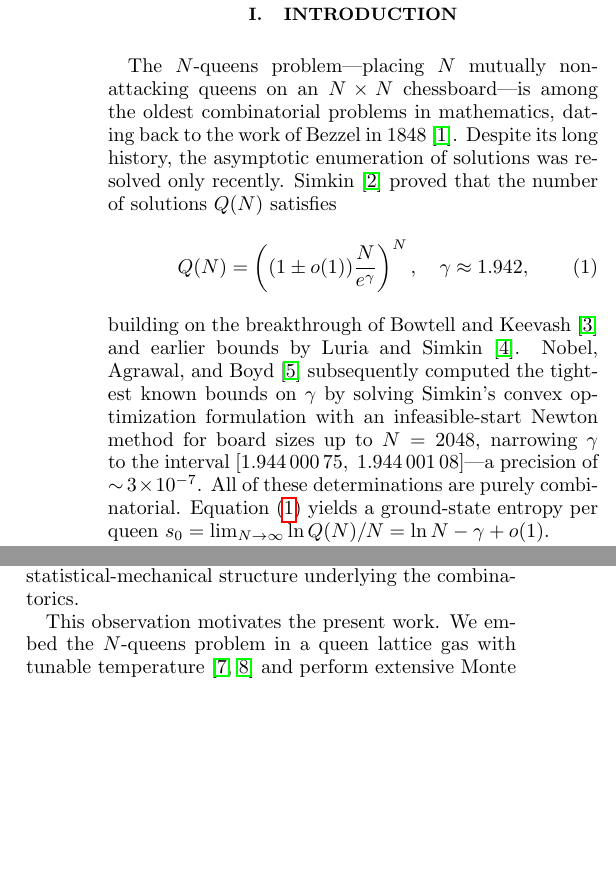
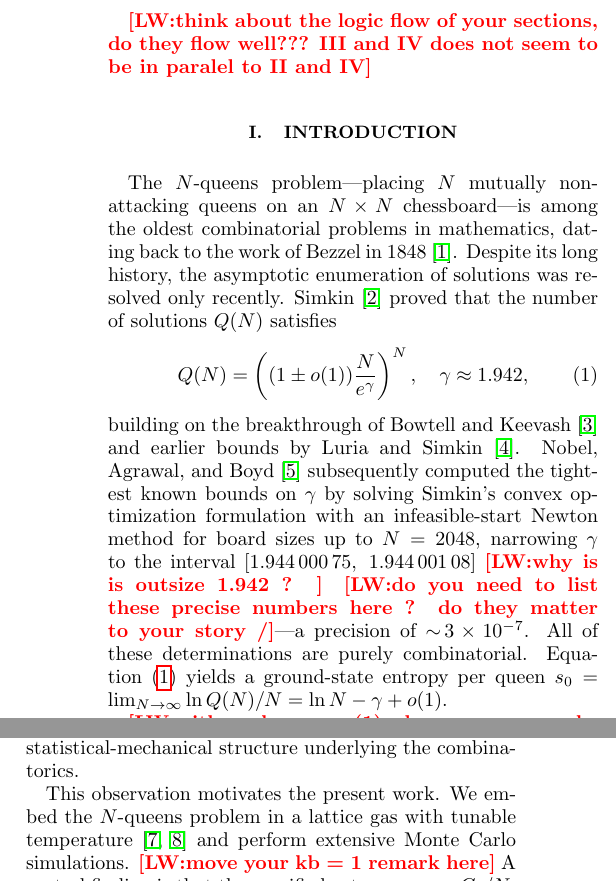
Before and after one commit to LiuZY613/nqueen-lattice-gas, a LaTeX paper (eassy_v2.tex): two parts of the columns of page 1 of 9, joined at a grey line, cut at the place of the change, the shorter picture padded with empty space. Compiled offline with pdfLaTeX.

Commit message:
more comments

```diff
--- a/eassy_v2.tex
+++ b/eassy_v2.tex
@@ -58,6 +58,9 @@ check.
 
 \maketitle
 
+\lw{think about the logic flow of your sections, do they flow well???
+III and IV does not seem to be in paralel to II and IV}
+
 %=====================================================================
 \section{Introduction}
 \label{sec:intro}
@@ -81,7 +84,8 @@ subsequently computed the tightest known bounds on $\gamma$ by
 solving Simkin's convex optimization formulation with an
 infeasible-start Newton method for board sizes up to $N = 2048$,
 narrowing $\gamma$ to the interval
-$[1.944\,000\,75,\;1.944\,001\,08]$---a precision of ${\sim}\,3
+$[1.944\,000\,75,\;1.944\,001\,08]$ \lw{why is is outsize 1.942 ? }
+\lw{do you need to list these precise numbers here ? do they matter to your story /}---a precision of ${\sim}\,3
 \times 10^{-7}$.  All of these determinations are purely
 combinatorial.  Equation~\eqref{eq:QN} yields a ground-state entropy
 per queen
@@ -114,9 +120,10 @@ in the large-$N$ limit, hints at a deeper statistical-mechanical
 structure underlying the combinatorics.
 
 This observation motivates the present work.  We embed the $N$-queens
-problem in a queen lattice gas with tunable
+problem in a lattice gas with tunable
 temperature~\cite{Zhang2009,Polson2024} and perform extensive Monte
-Carlo simulations.  A central finding is that the specific heat per
+Carlo simulations. \lw{move your kb = 1 remark here}
+ A central finding is that the specific heat per
 queen, $C_v/N$, converges to a size-independent curve for
 sufficiently large $N$, exhibiting a Schottky-type peak but no phase
 transition.  Combined with the exactly known high-temperature entropy
```
Also changed, not shown: eassy_v2.tex (3 more changed lines).
